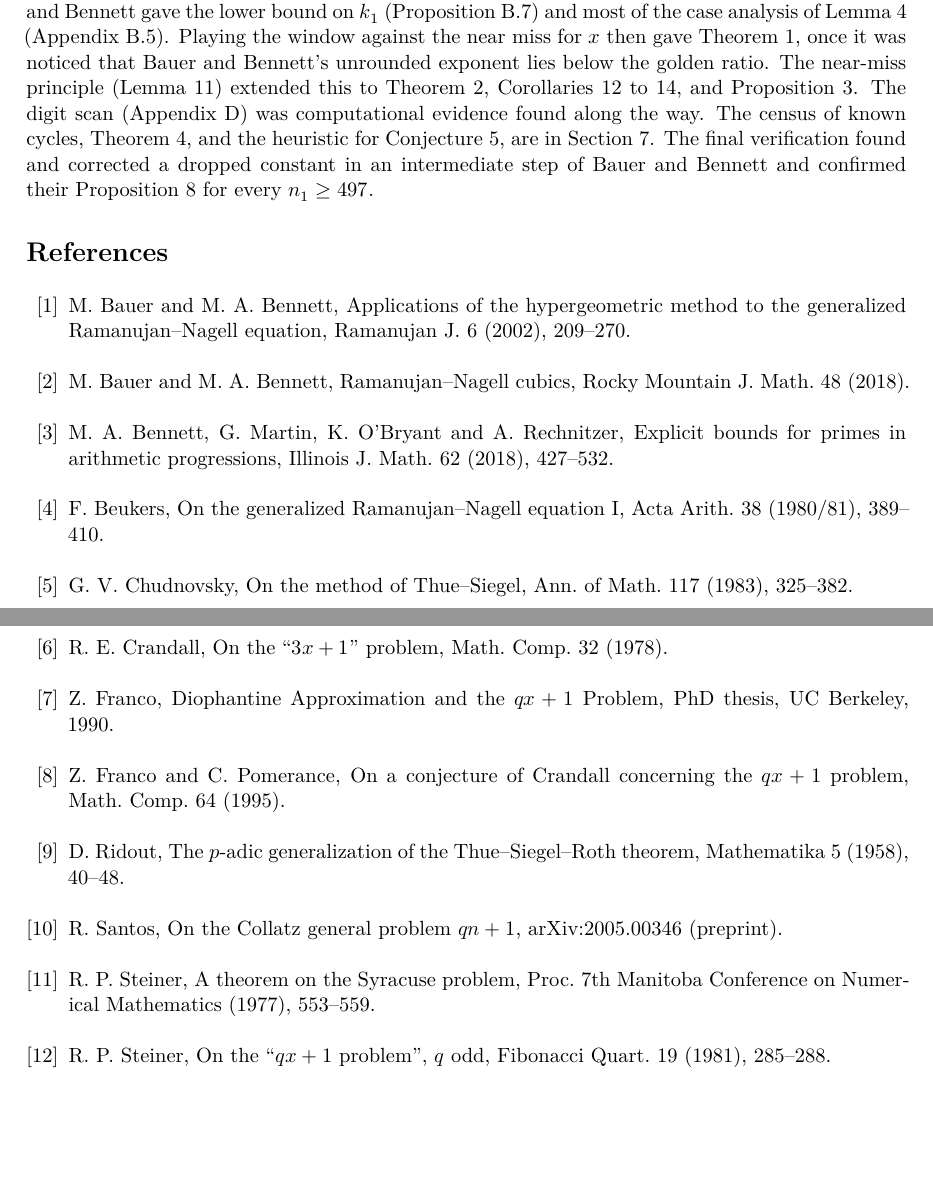
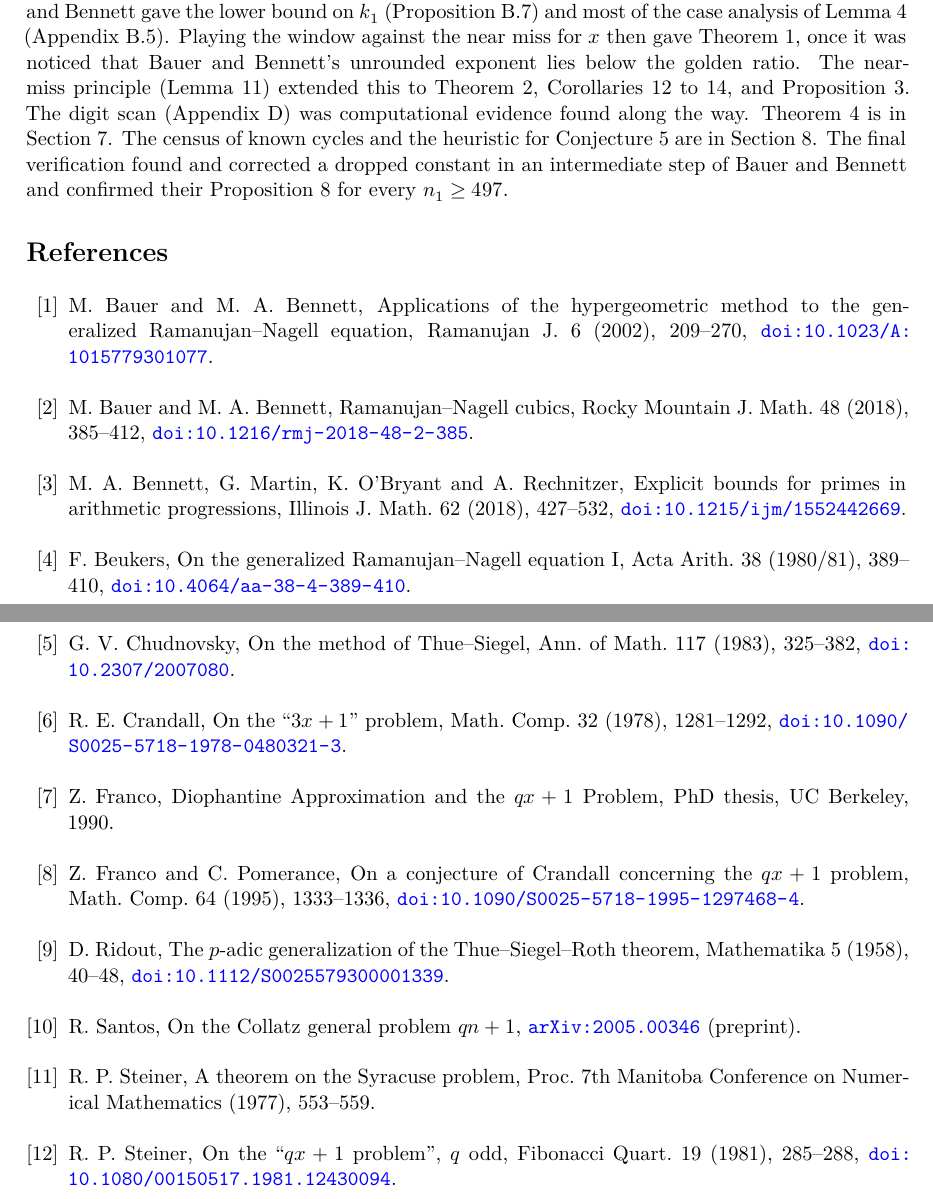
Before and after one commit to trevorhackman/Collatz-Conjecture-qn-1-map, a LaTeX paper (cycles-through-1-qn1.tex): two parts of pages 24 and 25 of 25, joined at a grey line, cut so that both start at the same text, the shorter picture padded with empty space. Compiled offline with XeLaTeX.

Commit message:
Add bibliography links, and separate ineffective finiteness from the all-cycles conjecture.
A DOI or arXiv link opens the cited paper from the references. Proposition 3 now has its own section, ahead of the census of known cycles.

Co-authored-by: Cursor <cursoragent@cursor.com>

```diff
--- a/cycles-through-1-qn1.tex
+++ b/cycles-through-1-qn1.tex
@@ -22,6 +22,9 @@
 % instead of stretching the spaces on that line.
 \relpenalty=100
 \binoppenalty=200
+% Reference links only. Section and statement cross-references stay black.
+\usepackage[bookmarks=false,colorlinks,linkcolor=black,citecolor=black,urlcolor=blue]{hyperref}
+\newcommand{\doilink}[1]{\href{https://doi.org/#1}{\nolinkurl{doi:#1}}}
 
 \newenvironment{named}[1]{%
   \par\addvspace{\medskipamount}%
@@ -1313,45 +1320,46 @@ Lower bounds on $x$ and $y$ (Lemmas~4 to~6 and Corollary~7, preceded by the weak
 Residue-class arguments settled special cases (Propositions~B.5 and~B.6), and the effective inequality of Bauer and Bennett gave the lower bound on $k_1$ (Proposition~B.7) and most of the case analysis of Lemma~4 (Appendix~\ref{app:cases}). Playing the window against the near miss for $x$ then gave Theorem~1, once it was noticed that Bauer and Bennett's unrounded exponent lies below the golden ratio.
 The near-miss principle (Lemma~\ref{lem:near-misses}) extended this to Theorem~2, Corollaries~12 to~14, and Proposition~3.
 The digit scan (Appendix~\ref{app:computations}) was computational evidence found along the way.
-The census of known cycles, Theorem~4, and the heuristic for Conjecture~5, are in Section~\ref{sec:all-cycles}.
+Theorem~4 is in Section~\ref{sec:ineffective}.
+The census of known cycles and the heuristic for Conjecture~5 are in Section~\ref{sec:all-cycles}.
 The final verification found and corrected a dropped constant in an intermediate step of Bauer and Bennett and confirmed their Proposition~8 for every $n_1 \ge 497$.
 
 \begin{thebibliography}{99}
 \bibitem{bauer-bennett-2002}
-M.~Bauer and M.~A.~Bennett, Applications of the hypergeometric method to the generalized Ramanujan--Nagell equation, Ramanujan J.\ 6 (2002), 209--270.
+M.~Bauer and M.~A.~Bennett, Applications of the hypergeometric method to the generalized Ramanujan--Nagell equation, Ramanujan J.\ 6 (2002), 209--270, \doilink{10.1023/A:1015779301077}.
 
 \bibitem{bauer-bennett-2018}
-M.~Bauer and M.~A.~Bennett, Ramanujan--Nagell cubics, Rocky Mountain J.\ Math.\ 48 (2018).
+M.~Bauer and M.~A.~Bennett, Ramanujan--Nagell cubics, Rocky Mountain J.\ Math.\ 48 (2018), 385--412, \doilink{10.1216/rmj-2018-48-2-385}.
 
 \bibitem{bennett-martin-obryant-rechnitzer}
-M.~A.~Bennett, G.~Martin, K.~O'Bryant and A.~Rechnitzer, Explicit bounds for primes in arithmetic progressions, Illinois J.\ Math.\ 62 (2018), 427--532.
+M.~A.~Bennett, G.~Martin, K.~O'Bryant and A.~Rechnitzer, Explicit bounds for primes in arithmetic progressions, Illinois J.\ Math.\ 62 (2018), 427--532, \doilink{10.1215/ijm/1552442669}.
 
 \bibitem{beukers}
-F.~Beukers, On the generalized Ramanujan--Nagell equation~I, Acta Arith.\ 38 (1980/81), 389--410.
+F.~Beukers, On the generalized Ramanujan--Nagell equation~I, Acta Arith.\ 38 (1980/81), 389--410, \doilink{10.4064/aa-38-4-389-410}.
 
 \bibitem{chudnovsky}
-G.~V.~Chudnovsky, On the method of Thue--Siegel, Ann.\ of Math.\ 117 (1983), 325--382.
+G.~V.~Chudnovsky, On the method of Thue--Siegel, Ann.\ of Math.\ 117 (1983), 325--382, \doilink{10.2307/2007080}.
 
 \bibitem{crandall}
-R.~E.~Crandall, On the ``$3x+1$'' problem, Math.\ Comp.\ 32 (1978).
+R.~E.~Crandall, On the ``$3x+1$'' problem, Math.\ Comp.\ 32 (1978), 1281--1292, \doilink{10.1090/S0025-5718-1978-0480321-3}.
 
 \bibitem{franco-thesis}
 Z.~Franco, Diophantine Approximation and the $qx+1$ Problem, PhD thesis, UC Berkeley, 1990.
 
 \bibitem{franco-pomerance}
-Z.~Franco and C.~Pomerance, On a conjecture of Crandall concerning the $qx+1$ problem, Math.\ Comp.\ 64 (1995).
+Z.~Franco and C.~Pomerance, On a conjecture of Crandall concerning the $qx+1$ problem, Math.\ Comp.\ 64 (1995), 1333--1336, \doilink{10.1090/S0025-5718-1995-1297468-4}.
 
 \bibitem{ridout}
-D.~Ridout, The $p$-adic generalization of the Thue--Siegel--Roth theorem, Mathematika 5 (1958), 40--48.
+D.~Ridout, The $p$-adic generalization of the Thue--Siegel--Roth theorem, Mathematika 5 (1958), 40--48, \doilink{10.1112/S0025579300001339}.
 
 \bibitem{santos}
-R.~Santos, On the Collatz general problem $qn+1$, arXiv:2005.00346 (preprint).
+R.~Santos, On the Collatz general problem $qn+1$, \href{https://arxiv.org/abs/2005.00346}{\nolinkurl{arXiv:2005.00346}} (preprint).
 
 \bibitem{steiner-1977}
 R.~P.~Steiner, A theorem on the Syracuse problem, Proc.\ 7th Manitoba Conference on Numerical Mathematics (1977), 553--559.
 
 \bibitem{steiner-1981}
-R.~P.~Steiner, On the ``$qx + 1$ problem'', $q$ odd, Fibonacci Quart.\ 19 (1981), 285--288.
+R.~P.~Steiner, On the ``$qx + 1$ problem'', $q$ odd, Fibonacci Quart.\ 19 (1981), 285--288, \doilink{10.1080/00150517.1981.12430094}.
 \end{thebibliography}
 
 \end{document}
```
Also changed, not shown: out/cycles-through-1-qn1.pdf, cycles-through-1-qn1.tex (28 more changed lines), 3 other files.
